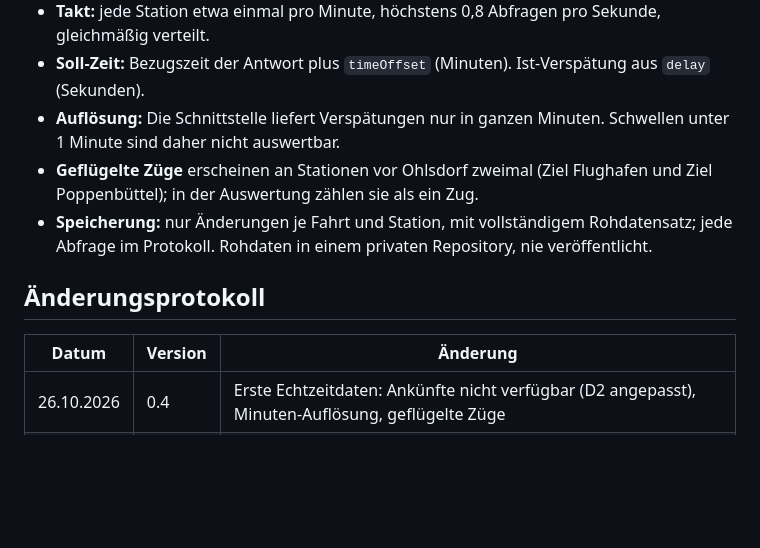
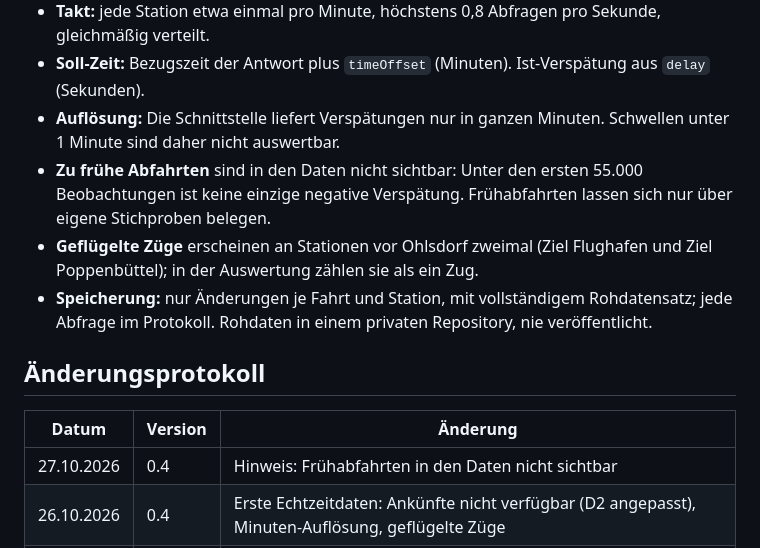
Before and after one commit to finngrz/s1-monitor, a Markdown page: docs/METHODIK.md, the part around the change. Rendered like a GitHub page; blank space fills up the shorter version.

Commit message:
Methodik: Frühabfahrten nicht sichtbar
Co-Authored-By: Claude Opus 5.5 <noreply@anthropic.com>
Claude-Session: https://claude.ai/code/session_016gEraK8FbaFzQoap8enVhN

```diff
--- a/docs/METHODIK.md
+++ b/docs/METHODIK.md
@@ -58,6 +58,7 @@ Für alle weitergegebenen Zahlen gilt, sofern nicht anders angegeben:
 - **Takt:** jede Station etwa einmal pro Minute, höchstens 0,8 Abfragen pro Sekunde, gleichmäßig verteilt.
 - **Soll-Zeit:** Bezugszeit der Antwort plus `timeOffset` (Minuten). Ist-Verspätung aus `delay` (Sekunden).
 - **Auflösung:** Die Schnittstelle liefert Verspätungen nur in ganzen Minuten. Schwellen unter 1 Minute sind daher nicht auswertbar.
+- **Zu frühe Abfahrten** sind in den Daten nicht sichtbar: Unter den ersten 55.000 Beobachtungen ist keine einzige negative Verspätung. Frühabfahrten lassen sich nur über eigene Stichproben belegen.
 - **Geflügelte Züge** erscheinen an Stationen vor Ohlsdorf zweimal (Ziel Flughafen und Ziel Poppenbüttel); in der Auswertung zählen sie als ein Zug.
 - **Speicherung:** nur Änderungen je Fahrt und Station, mit vollständigem Rohdatensatz; jede Abfrage im
   Protokoll. Rohdaten in einem privaten Repository, nie veröffentlicht.
@@ -66,6 +67,7 @@ Für alle weitergegebenen Zahlen gilt, sofern nicht anders angegeben:
 
 | Datum | Version | Änderung |
 | --- | --- | --- |
+| 27.10.2026 | 0.4 | Hinweis: Frühabfahrten in den Daten nicht sichtbar |
 | 26.10.2026 | 0.4 | Erste Echtzeitdaten: Ankünfte nicht verfügbar (D2 angepasst), Minuten-Auflösung, geflügelte Züge |
 | 26.10.2026 | 0.3 | Schriftliche Zustimmung der Hochbahn zur statistischen Nutzung liegt vor (keine Methodikänderung) |
 | 18.10.2026 | 0.3 | Echtzeit-Erhebung beschrieben (Sammler gebaut, noch ausgeschaltet) |
```
